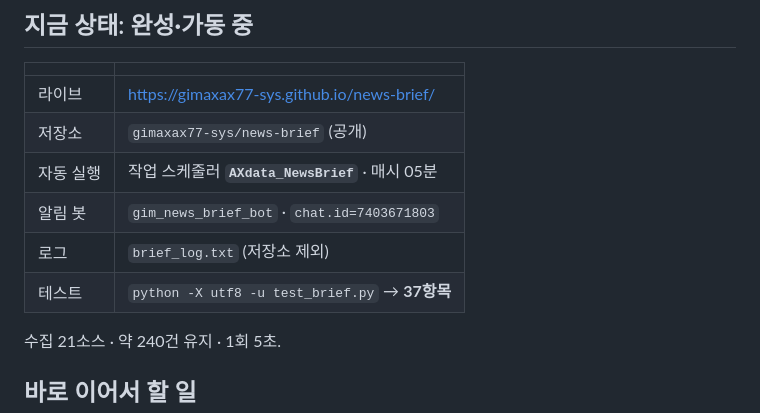
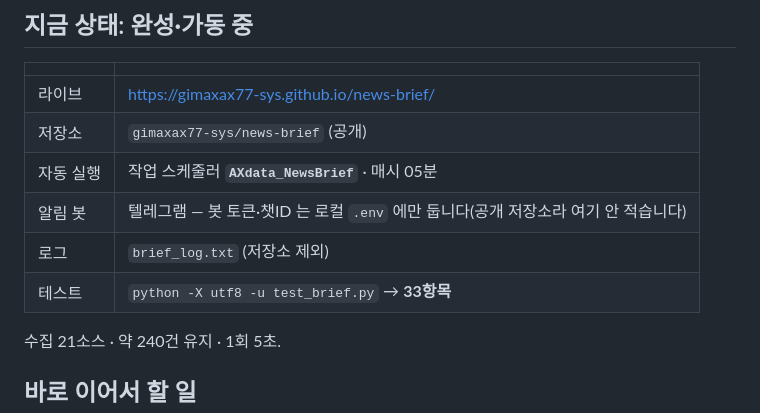
Before and after one commit to gimaxax77-sys/news-brief, a Markdown page: HANDOFF.md, the part around the change. Drawn GitHub-style.

Commit message:
docs: 공개 저장소에서 텔레그램 챗ID 제거, 시험 항목 수 실측값으로
HANDOFF.md 가 공개 저장소에 올라가는데 chat.id 가 적혀 있었다.
봇 토큰은 .env(gitignore)라 노출되지 않았고 토큰 없이는 그 챗에
보낼 수 없으므로 피해 경로는 없으나, 불필요한 노출이라 뺀다.
이력 재작성은 하지 않는다 - 토큰이 없어 악용이 안 되고 공개 저장소
히스토리 재작성은 비용이 크다.

시험 항목 수 37 -> 33 (실측).

```diff
--- a/HANDOFF.md
+++ b/HANDOFF.md
@@ -7,9 +7,9 @@
 | 라이브 | <https://gimaxax77-sys.github.io/news-brief/> |
 | 저장소 | `gimaxax77-sys/news-brief` (공개) |
 | 자동 실행 | 작업 스케줄러 **`AXdata_NewsBrief`** · 매시 05분 |
-| 알림 봇 | `gim_news_brief_bot` · `chat.id=7403671803` |
+| 알림 봇 | 텔레그램 — 봇 토큰·챗ID 는 로컬 `.env` 에만 둡니다(공개 저장소라 여기 안 적습니다) |
 | 로그 | `brief_log.txt` (저장소 제외) |
-| 테스트 | `python -X utf8 -u test_brief.py` → **37항목** |
+| 테스트 | `python -X utf8 -u test_brief.py` → **33항목** |
 
 수집 21소스 · 약 240건 유지 · 1회 5초.
 
```
